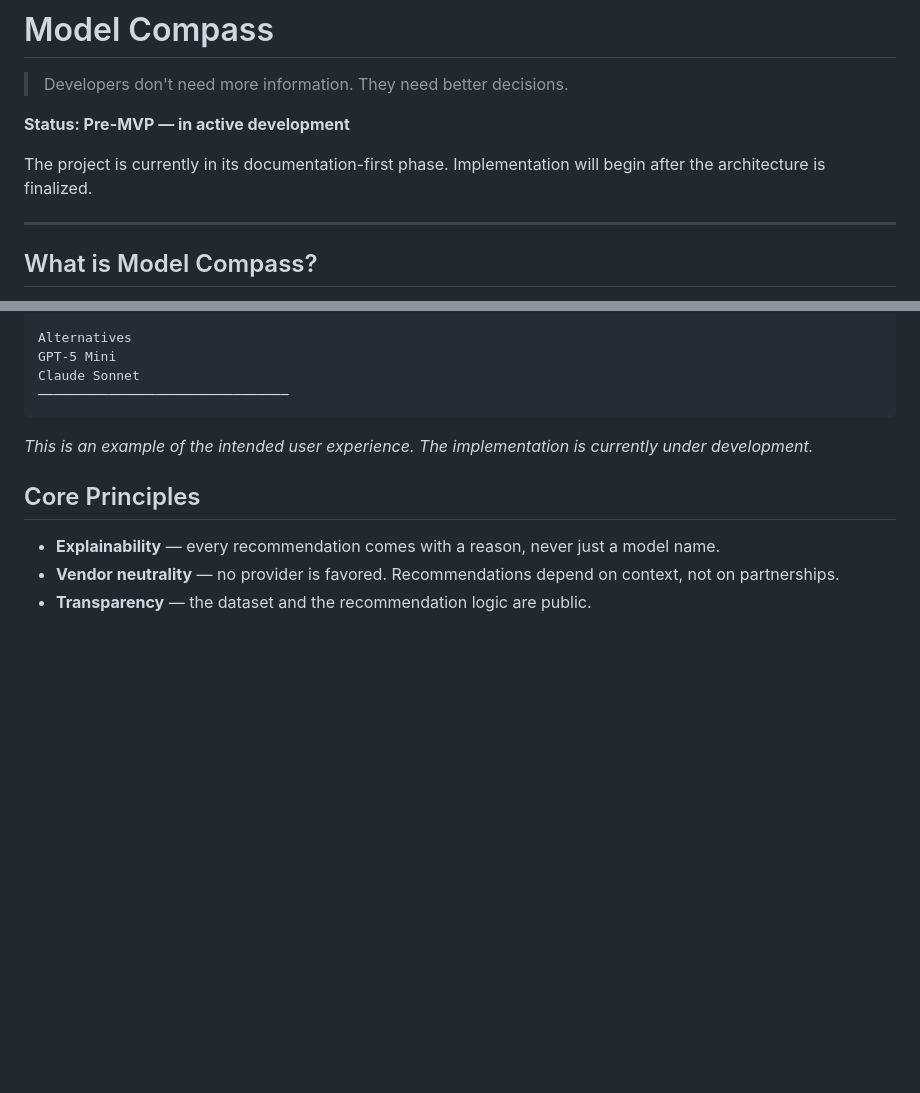
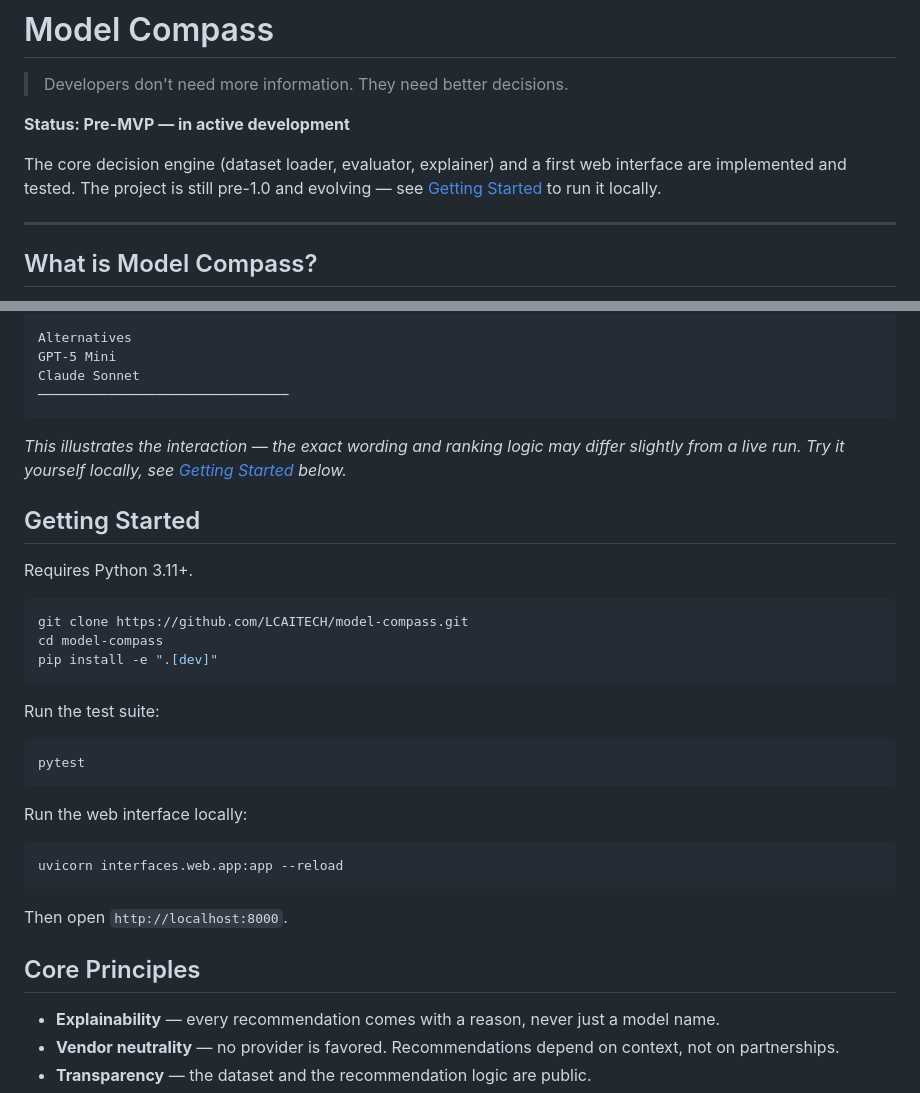
Before and after one commit to LCAITECH/model-compass, a Markdown page: README.md, 2 parts joined by grey strips. GitHub-like rendering; blank space fills up the shorter version.

Commit message:
Fix stale README before the public push
Pre-push checklist run: tests, temp files, TODOs, commented-out code,
dead CSS, compile/startup, and README accuracy.

The README claimed the project was still "documentation-first" with
implementation not yet begun -- false; the core engine and web
interface have been built, tested, and dogfooded extensively since.
Replaced with an accurate status line and a real Getting Started
section (install, test, run) now that there's something to run.
Left the roadmap table's "In progress" label for the Web MVP row
alone -- declaring that phase formally complete is a call for the
project owner to make, not something to change as a side effect of a
docs cleanup.

Rest of the checklist, all clean: 44/44 tests pass, no stray temp
files, no TODO/FIXME/HACK markers, no forgotten commented-out code,
no dead CSS classes (cross-checked all 78 class selectors against
template usage -- the only apparent misses were the tier-low/medium/
high classes, which are built dynamically via Jinja interpolation,
not dead), clean py_compile across every .py file, clean editable
reinstall, and a clean server startup with no console or log errors.

````diff
--- a/README.md
+++ b/README.md
@@ -4,8 +4,10 @@
 
 **Status: Pre-MVP — in active development**
 
-The project is currently in its documentation-first phase. Implementation
-will begin after the architecture is finalized.
+The core decision engine (dataset loader, evaluator, explainer) and a
+first web interface are implemented and tested. The project is still
+pre-1.0 and evolving — see [Getting Started](#getting-started) to run
+it locally.
 
 ---
 
@@ -77,8 +79,33 @@ Claude Sonnet
 ────────────────────────────────
 ```
 
-*This is an example of the intended user experience. The implementation
-is currently under development.*
+*This illustrates the interaction — the exact wording and ranking logic
+may differ slightly from a live run. Try it yourself locally, see
+[Getting Started](#getting-started) below.*
+
+## Getting Started
+
+Requires Python 3.11+.
+
+```bash
+git clone https://github.com/LCAITECH/model-compass.git
+cd model-compass
+pip install -e ".[dev]"
+```
+
+Run the test suite:
+
+```bash
+pytest
+```
+
+Run the web interface locally:
+
+```bash
+uvicorn interfaces.web.app:app --reload
+```
+
+Then open `http://localhost:8000`.
 
 ## Core Principles
 
````
